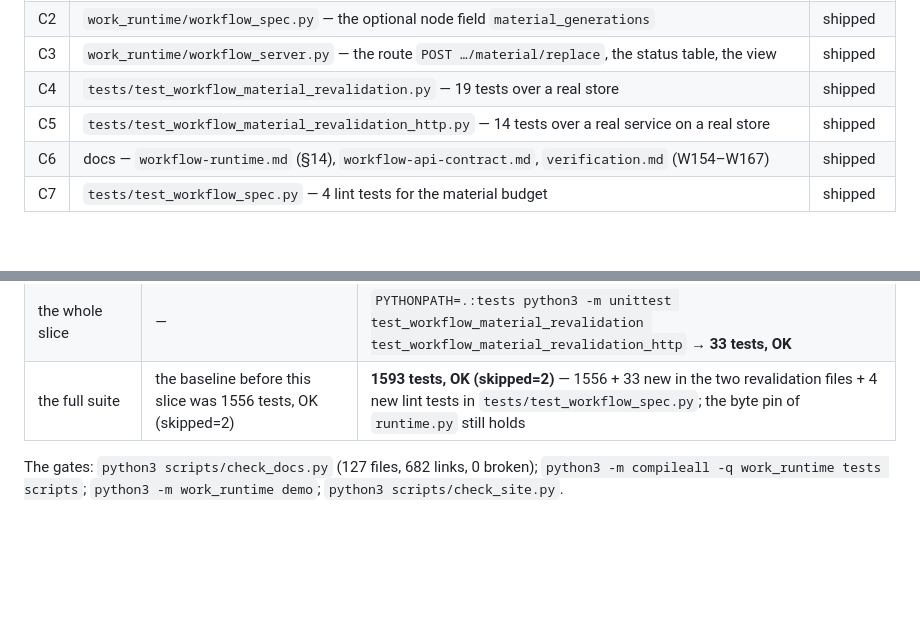
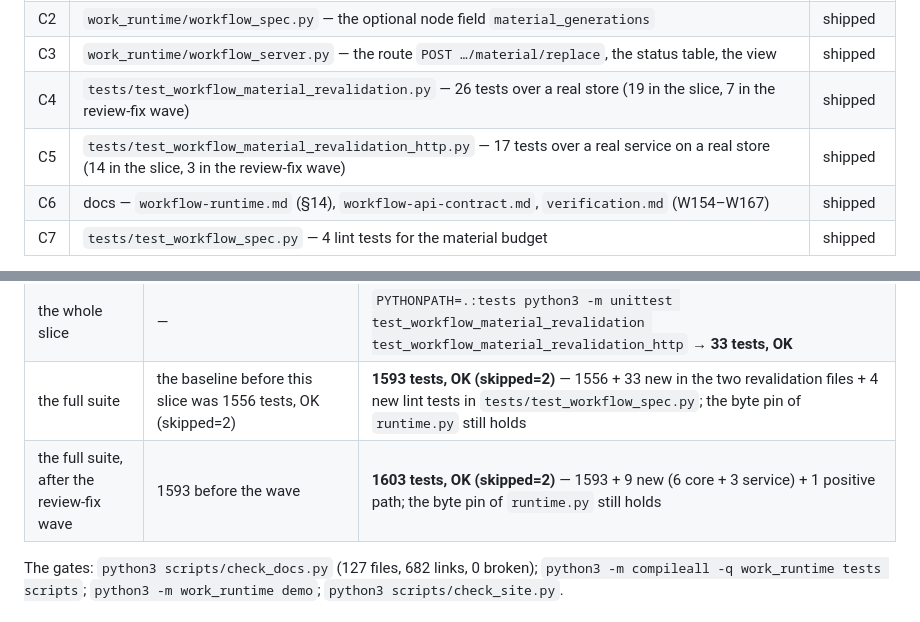
Before and after one commit to WayJ/governed-agentic-work-runtime, a Markdown page: .agents/notes/2026-10-23-material-revalidation-report.md, 2 parts joined by grey strips. Rendered like a GitHub page; blank space fills up the shorter version.

Commit message:
docs: the report carries the count of the review-fix wave

```diff
--- a/.agents/notes/2026-10-23-material-revalidation-report.md
+++ b/.agents/notes/2026-10-23-material-revalidation-report.md
@@ -18,8 +18,8 @@ definition may only tighten.
 | C1 | `work_runtime/workflow.py` — the command `replace_material`, the consumer/transitive closure, the attestation, the material attempt, the queue-driven revalidation | shipped |
 | C2 | `work_runtime/workflow_spec.py` — the optional node field `material_generations` | shipped |
 | C3 | `work_runtime/workflow_server.py` — the route `POST …/material/replace`, the status table, the view | shipped |
-| C4 | `tests/test_workflow_material_revalidation.py` — 19 tests over a real store | shipped |
-| C5 | `tests/test_workflow_material_revalidation_http.py` — 14 tests over a real service on a real store | shipped |
+| C4 | `tests/test_workflow_material_revalidation.py` — 26 tests over a real store (19 in the slice, 7 in the review-fix wave) | shipped |
+| C5 | `tests/test_workflow_material_revalidation_http.py` — 17 tests over a real service on a real store (14 in the slice, 3 in the review-fix wave) | shipped |
 | C6 | docs — `workflow-runtime.md` (§14), `workflow-api-contract.md`, `verification.md` (W154–W167) | shipped |
 | C7 | `tests/test_workflow_spec.py` — 4 lint tests for the material budget | shipped |
 
@@ -113,6 +113,7 @@ pending (`WORKFLOW_REVALIDATION_PENDING`).
 | the bridge | the route answered 404 | `PYTHONPATH=.:tests python3 -m unittest test_workflow_material_revalidation_http` → **14 tests, OK** |
 | the whole slice | — | `PYTHONPATH=.:tests python3 -m unittest test_workflow_material_revalidation test_workflow_material_revalidation_http` → **33 tests, OK** |
 | the full suite | the baseline before this slice was 1556 tests, OK (skipped=2) | **1593 tests, OK (skipped=2)** — 1556 + 33 new in the two revalidation files + 4 new lint tests in `tests/test_workflow_spec.py`; the byte pin of `runtime.py` still holds |
+| the full suite, after the review-fix wave | 1593 before the wave | **1603 tests, OK (skipped=2)** — 1593 + 9 new (6 core + 3 service) + 1 positive path; the byte pin of `runtime.py` still holds |
 
 The gates: `python3 scripts/check_docs.py` (127 files, 682 links, 0
 broken); `python3 -m compileall -q work_runtime tests scripts`;
```
